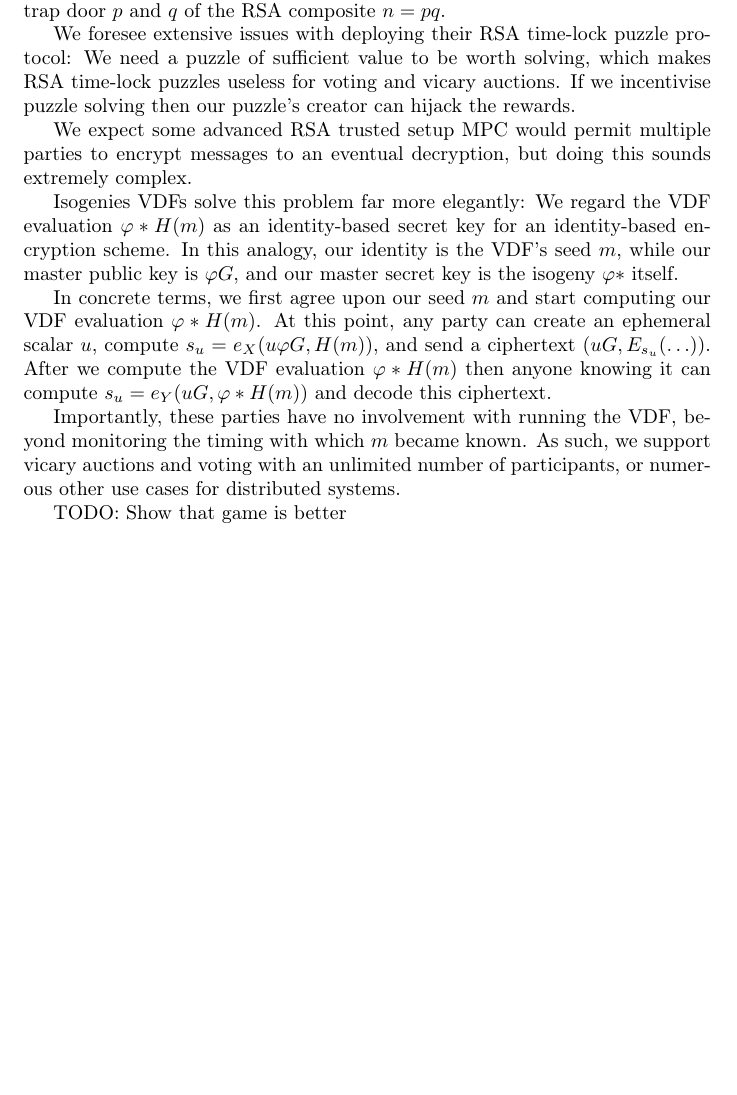
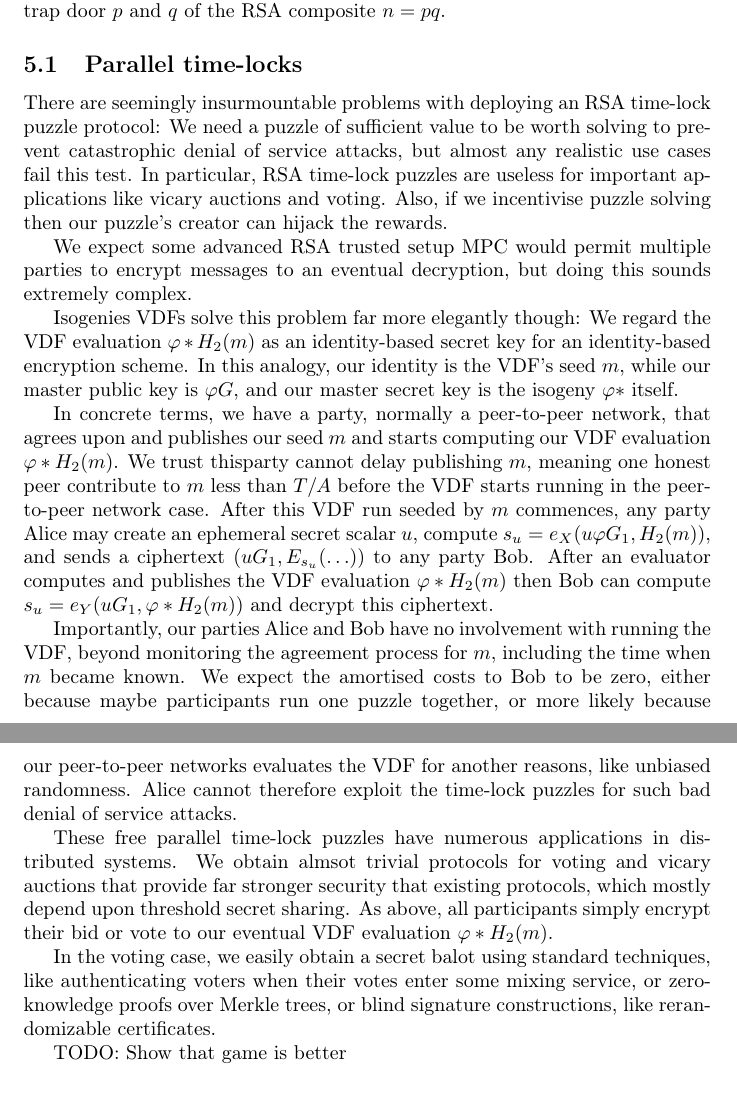
Before and after one commit to burdges/isogenies_vdf_uses, a LaTeX paper (isovdf.tex): part of page 7 of 9 before the commit and two parts of pages 7 and 8 of 10 after it, the two joined at a grey line, cut so that both start at the same text, the shorter picture padded with empty space. Compiled offline with pdfLaTeX.

Commit message:
Improve time-lock puzzle section

```diff
--- a/isovdf.tex
+++ b/isovdf.tex
@@ -4,14 +4,21 @@
 \usepackage[utf8]{inputenc}
 \usepackage[T1]{fontenc}
 \usepackage{tikz}
-\usepackage{amsmath,amsthm}
+\usepackage{amsmath,amsthm,amsfonts}
 \usepackage{unicode}
+\usepackage{hyperref}
+
 
 \newtheorem*{rawnamedtheorem}{\therawnamedtheorem}
 \newcommand{\therawnamedtheorem}{\error}
 \newenvironment{namedtheorem}[1]{\renewcommand{\therawnamedtheorem}{#1}
    \begin{rawnamedtheorem}}
   {\end{rawnamedtheorem}}
+
+\newcommand{\Z}{\mathbb{Z}}
+
+\newcommand\mathperiod{.}
+\newcommand\mathcomma{,}
 
 
 \title{Why VDFs from isogenies are so cool}
@@ -388,33 +395,56 @@ amounts to running the RSA based VDF in an RSA group for which the
 puzzle creator knows the trap door $p$ and $q$ of the RSA composite
 $n = p q$.
 
-We foresee extensive issues with deploying their RSA time-lock puzzle
-protocol:
-We need a puzzle of sufficient value to be worth solving, which makes
-RSA time-lock puzzles useless for voting and vicary auctions.
-If we incentivise puzzle solving then our puzzle's creator can hijack
-the rewards.
+\subsection{Parallel time-locks}
+
+There are seemingly insurmountable problems with deploying an RSA
+time-lock puzzle protocol:
+We need a puzzle of sufficient value to be worth solving to prevent
+catastrophic denial of service attacks, but almost any realistic use
+cases fail this test.  In particular, RSA time-lock puzzles are
+useless for important applications like vicary auctions and voting.
+Also, if we incentivise puzzle solving then our puzzle's creator can
+hijack the rewards.
 
 We expect some advanced RSA trusted setup MPC would permit multiple
 parties to encrypt messages to an eventual decryption, but doing this
 sounds extremely complex.
 
-Isogenies VDFs solve this problem far more elegantly:  We regard the
-VDF evaluation $φ* H(m)$ as an identity-based secret key for an
-identity-based encryption scheme.  In this analogy, our identity is
-the VDF's seed $m$, while our master public key is $φ G$, and
-our master secret key is the isogeny $φ*$ itself.
+Isogenies VDFs solve this problem far more elegantly though:
+We regard the VDF evaluation $φ* H_2(m)$ as an identity-based secret
+key for an identity-based encryption scheme.  In this analogy, our
+identity is the VDF's seed $m$, while our master public key is $φ G$,
+and our master secret key is the isogeny $φ*$ itself.
 
-In concrete terms, we first agree upon our seed $m$ and start computing
-our VDF evaluation $φ* H(m)$.  At this point, any party can create an
-ephemeral scalar $u$, compute $s_u = e_X ( u φ G, H(m) )$, and
-send a ciphertext $(u G, E_{s_u}(\ldots))$.
-After we compute the VDF evaluation $φ* H(m)$ then anyone knowing it
-can compute $s_u = e_Y ( u G, φ* H(m) )$ and decode this ciphertext.
+In concrete terms, we have a party, normally a peer-to-peer network,
+that agrees upon and publishes our seed $m$ and starts computing our
+VDF evaluation $φ* H_2(m)$.  We trust thisparty cannot delay publishing
+$m$, meaning one honest peer contribute to $m$ less than $T/A$ before
+the VDF starts running in the peer-to-peer network case.
+After this VDF run seeded by $m$ commences, any party Alice may create
+an ephemeral secret scalar $u$, compute $s_u = e_X ( u φ G_1, H_2(m) )$,
+and sends a ciphertext $(u G_1, E_{s_u}(\ldots))$ to any party Bob.
+After an evaluator computes and publishes the VDF evaluation
+$φ* H_2(m)$ then Bob can compute $s_u = e_Y ( u G_1, φ* H_2(m) )$ and
+decrypt this ciphertext.
 
-Importantly, these parties have no involvement with running the VDF,
-beyond monitoring the timing with which $m$ became known.  As such,
-we support vicary auctions and voting with an unlimited number of
-participants, or numerous other use cases for distributed systems.
+Importantly, our parties Alice and Bob have no involvement with
+running the VDF, beyond monitoring the agreement process for $m$,
+including the time when $m$ became known.  We expect the amortised
+costs to Bob to be zero, either because maybe participants run one
+puzzle together, or more likely because our peer-to-peer networks
+evaluates the VDF for another reasons, like unbiased randomness.
+Alice cannot therefore exploit the time-lock puzzles for such bad
+denial of service attacks.
 
-% e_X ( u φ G, H(m) ) = s = e_Y ( u G, φ* H(m) )
+These free parallel time-lock puzzles have numerous applications in
+distributed systems.  We obtain almsot trivial protocols for voting
+and vicary auctions that provide far stronger security that existing
+protocols, which mostly depend upon threshold secret sharing.
+As above, all participants simply encrypt their bid or vote to our
+eventual VDF evaluation $φ* H_2(m)$.
+
+In the voting case, we easily obtain a secret balot using standard
+techniques, like authenticating voters when their votes enter some
+mixing service, or zero-knowledge proofs over Merkle trees, or
+blind signature constructions, like rerandomizable certificates.
```
Also changed, not shown: isovdf.bib (+10 -0 lines), isovdf.tex (73 more changed lines).
